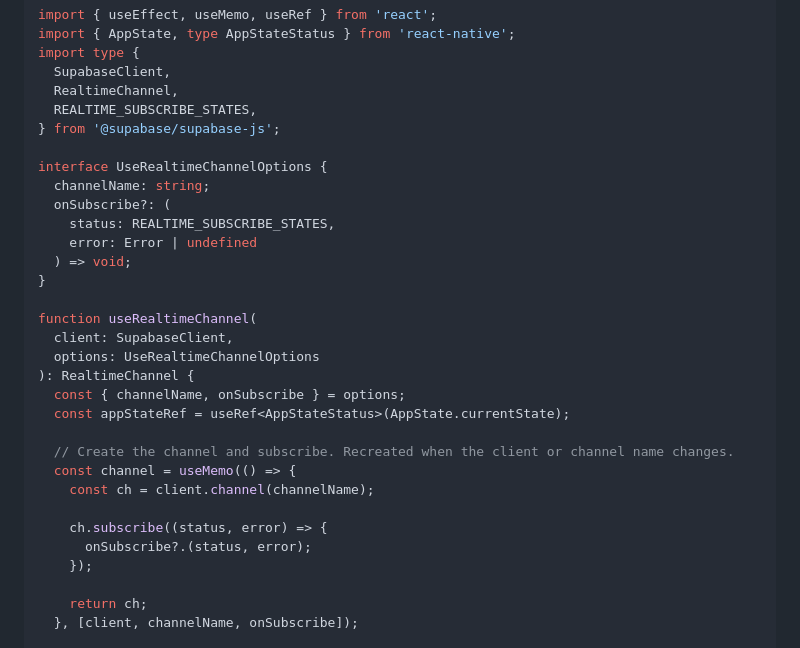
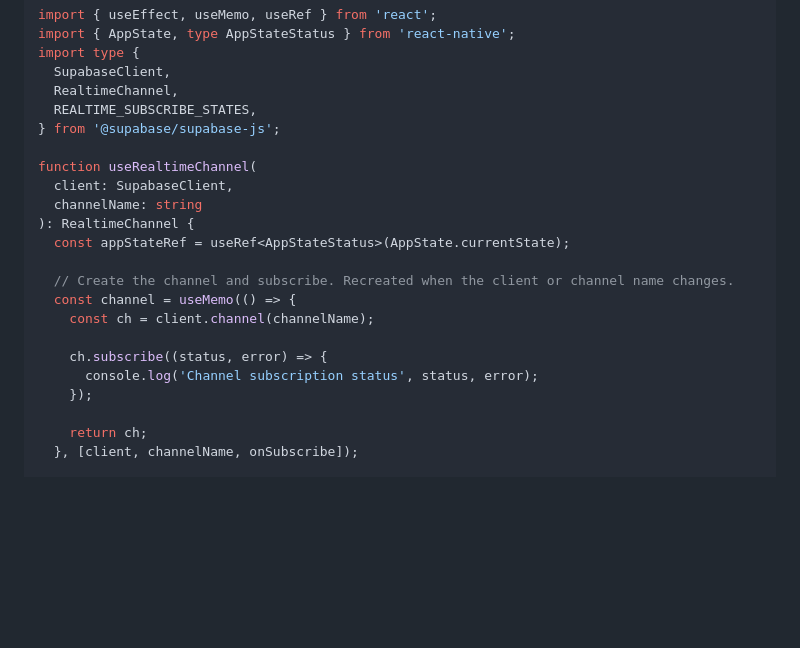
Before and after one commit to michalsek/react-native-supabase, a Markdown page: README.md, the part around the change. GitHub-like rendering; blank space fills up the shorter version.

Commit message:
Refactor useRealtimeChannel to simplify options (#2)
Removed UseRealtimeChannelOptions interface and updated useRealtimeChannel function to accept channelName directly.

```diff
--- a/README.md
+++ b/README.md
@@ -84,19 +84,10 @@ import type {
   REALTIME_SUBSCRIBE_STATES,
 } from '@supabase/supabase-js';
 
-interface UseRealtimeChannelOptions {
-  channelName: string;
-  onSubscribe?: (
-    status: REALTIME_SUBSCRIBE_STATES,
-    error: Error | undefined
-  ) => void;
-}
-
 function useRealtimeChannel(
   client: SupabaseClient,
-  options: UseRealtimeChannelOptions
+  channelName: string
 ): RealtimeChannel {
-  const { channelName, onSubscribe } = options;
   const appStateRef = useRef<AppStateStatus>(AppState.currentState);
 
   // Create the channel and subscribe. Recreated when the client or channel name changes.
@@ -104,7 +95,7 @@ function useRealtimeChannel(
     const ch = client.channel(channelName);
 
     ch.subscribe((status, error) => {
-      onSubscribe?.(status, error);
+      console.log('Channel subscription status', status, error);
     });
 
     return ch;
```
